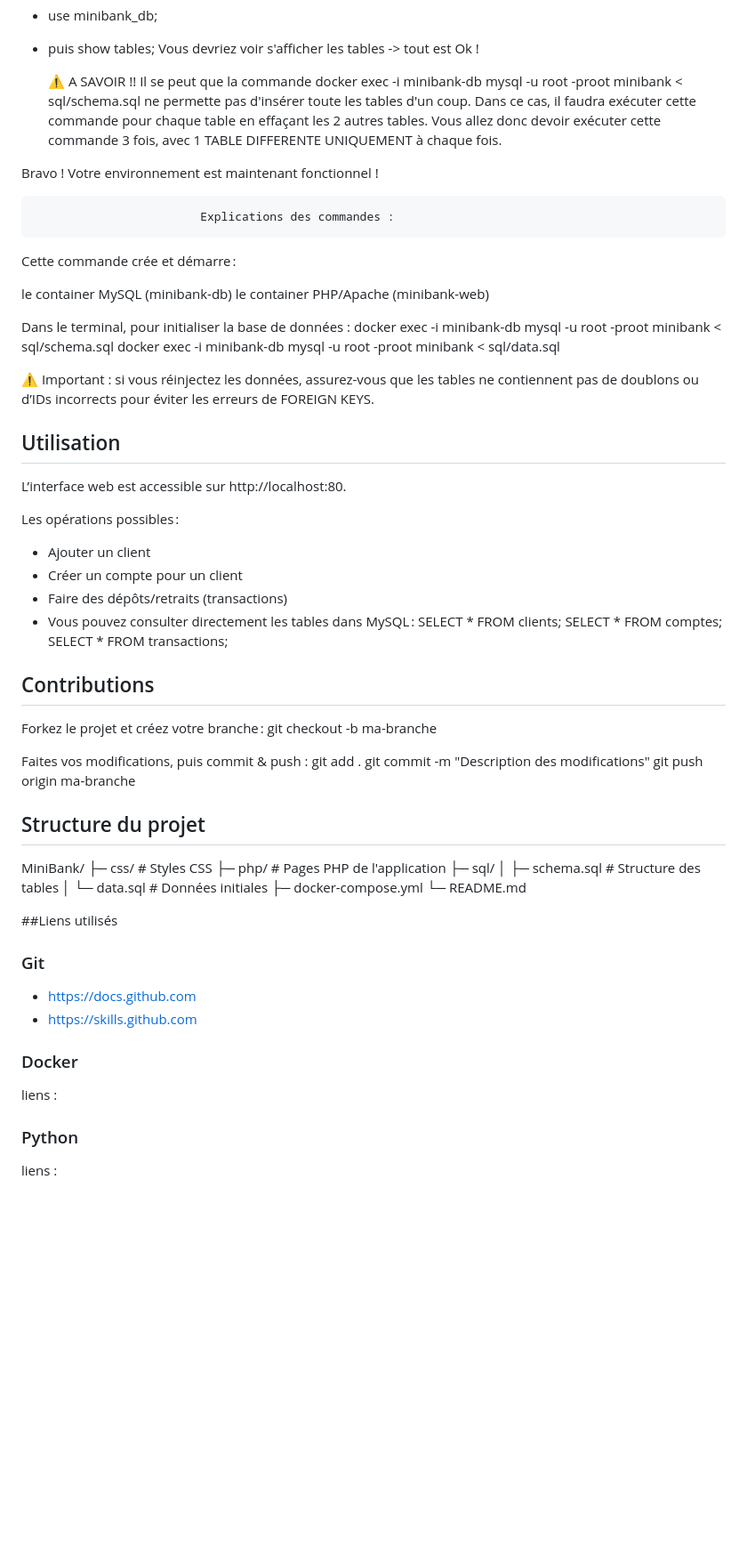
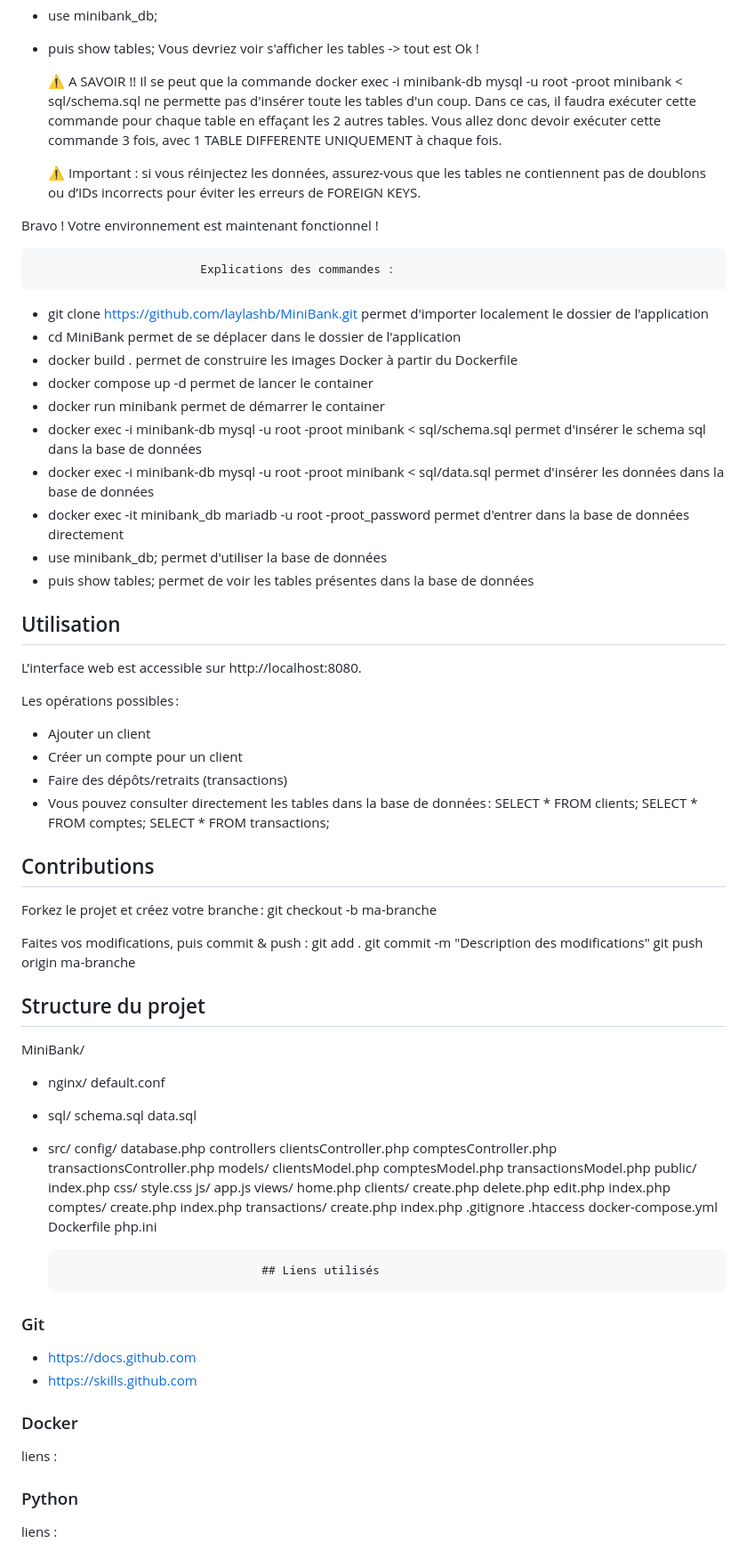
Before and after one commit to laylashb/MiniBank, a Markdown page: README.md, the part around one of its changes. Shown at 89% size. GitHub-like rendering; blank space fills up the shorter version.

Commit message:
Modifications du README

```diff
--- a/README.md
+++ b/README.md
@@ -77,30 +77,41 @@ Avant de débuter, il faut s'assurer d'avoir installé Docker Desktop et Visual
     Dans ce cas, il faudra exécuter cette commande pour chaque table en effaçant les 2 autres tables.
     Vous allez donc devoir exécuter cette commande 3 fois, avec 1 TABLE DIFFERENTE UNIQUEMENT à chaque fois.
 
+    ⚠️ Important : si vous réinjectez les données, assurez-vous que les tables ne contiennent pas de doublons ou d’IDs incorrects pour éviter les erreurs de FOREIGN KEYS.
+
 Bravo ! Votre environnement est maintenant fonctionnel !
 
                             Explications des commandes :
-Cette commande crée et démarre :
-
-le container MySQL (minibank-db)
-le container PHP/Apache (minibank-web)
-
-Dans le terminal, pour initialiser la base de données :
-  docker exec -i minibank-db mysql -u root -proot minibank < sql/schema.sql
-  docker exec -i minibank-db mysql -u root -proot minibank < sql/data.sql
-
-⚠️ Important : si vous réinjectez les données, assurez-vous que les tables ne contiennent pas de doublons ou d’IDs incorrects pour éviter les erreurs de FOREIGN KEYS.
-
+- git clone https://github.com/laylashb/MiniBank.git
+   permet d'importer localement le dossier de l'application
+- cd MiniBank
+   permet de se déplacer dans le dossier de l'application
+- docker build .
+   permet de construire les images Docker à partir du Dockerfile
+- docker compose up -d
+   permet de lancer le container
+- docker run minibank
+   permet de démarrer le container
+- docker exec -i minibank-db mysql -u root -proot minibank < sql/schema.sql
+   permet d'insérer le schema sql dans la base de données
+- docker exec -i minibank-db mysql -u root -proot minibank < sql/data.sql
+   permet d'insérer les données dans la base de données
+- docker exec -it minibank_db mariadb -u root -proot_password
+   permet d'entrer dans la base de données directement
+- use minibank_db;
+   permet d'utiliser la base de données
+- puis show tables;
+   permet de voir les tables présentes dans la base de données
 
 ## Utilisation
 
-L’interface web est accessible sur http://localhost:80.
+L’interface web est accessible sur http://localhost:8080.
 
 Les opérations possibles :
 - Ajouter un client
 - Créer un compte pour un client
 - Faire des dépôts/retraits (transactions)
-- Vous pouvez consulter directement les tables dans MySQL :
+- Vous pouvez consulter directement les tables dans la base de données :
       SELECT * FROM clients;
       SELECT * FROM comptes;
       SELECT * FROM transactions;
@@ -120,20 +131,49 @@ Faites vos modifications, puis commit & push :
 ## Structure du projet
 
 MiniBank/
-├─ css/           # Styles CSS
-├─ php/           # Pages PHP de l'application
-├─ sql/
-│  ├─ schema.sql  # Structure des tables
-│  └─ data.sql    # Données initiales
-├─ docker-compose.yml
-└─ README.md
+- nginx/
+  default.conf
+- sql/
+  schema.sql
+  data.sql
+- src/
+  config/
+    database.php
+  controllers
+    clientsController.php
+    comptesController.php
+    transactionsController.php
+  models/
+    clientsModel.php
+    comptesModel.php
+    transactionsModel.php
+  public/
+    index.php
+    css/
+      style.css
+    js/
+      app.js
+  views/
+    home.php
+    clients/
+      create.php
+      delete.php
+      edit.php
+      index.php
+    comptes/
+      create.php
+      index.php
+    transactions/
+      create.php
+      index.php
+    .gitignore
+    .htaccess
+    docker-compose.yml
+    Dockerfile
+    php.ini
 
 
-
-
-
-
-##Liens utilisés
+                                   ## Liens utilisés
 
 ### Git
 - https://docs.github.com
@@ -143,8 +183,6 @@ MiniBank/
 ### Docker
 liens :
 
-
-
 ### Python
 liens :
 - https://fr.wikibooks.org/wiki/Programmation_Python/Exemples_de_scripts
```
Also changed, not shown: other parts of README.md (+1 -1 lines).
